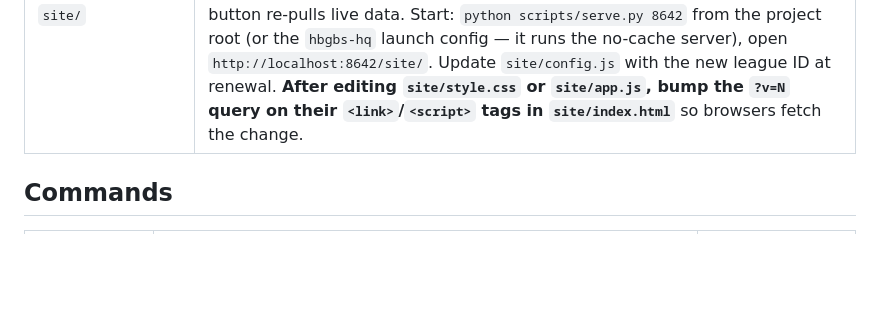
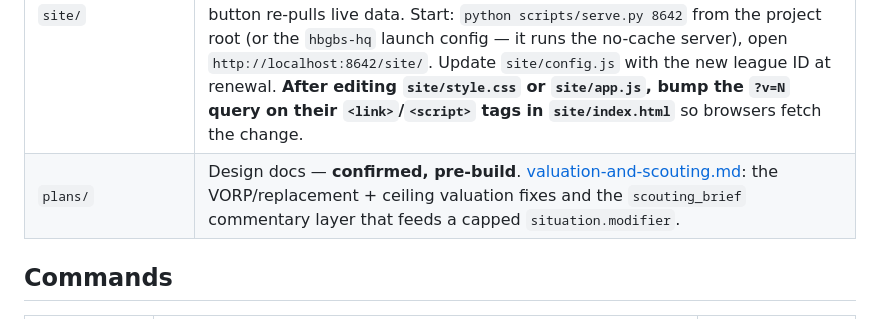
Before and after one commit to benirvin714/fantasy-2026, a Markdown page: README.md, the part around the change. GitHub-like rendering; blank space fills up the shorter version.

```diff
--- a/README.md
+++ b/README.md
@@ -13,6 +13,7 @@ Fantasy football decision support for the 2026 season of The HBGBs (10-team Slee
 | `briefs/` | Dated /brief outputs; each new brief diffs against the previous one. |
 | `.claude/commands/` | The four commands below. |
 | `site/` | **HBGBs HQ dashboard** — static, zero-cost, read-only. Live standings + season state straight from Sleeper's public API (client-side), an NFL-updates panel fed by the daily `nfl-events` routine, plus waiver-board and latest-brief panels fed by `data/site/*.json` (published by /waivers and /brief). Standings show the playoff cut line (top 6) and inline points-for bars; a header refresh button re-pulls live data. Start: `python scripts/serve.py 8642` from the project root (or the `hbgbs-hq` launch config — it runs the no-cache server), open `http://localhost:8642/site/`. Update `site/config.js` with the new league ID at renewal. **After editing `site/style.css` or `site/app.js`, bump the `?v=N` query on their `<link>`/`<script>` tags in `site/index.html`** so browsers fetch the change. |
+| `plans/` | Design docs — **confirmed, pre-build**. [valuation-and-scouting.md](plans/valuation-and-scouting.md): the VORP/replacement + ceiling valuation fixes and the `scouting_brief` commentary layer that feeds a capped `situation.modifier`. |
 
 ## Commands
 
```
Also changed, not shown: plans/valuation-and-scouting.md (added, +162 -0 lines).
